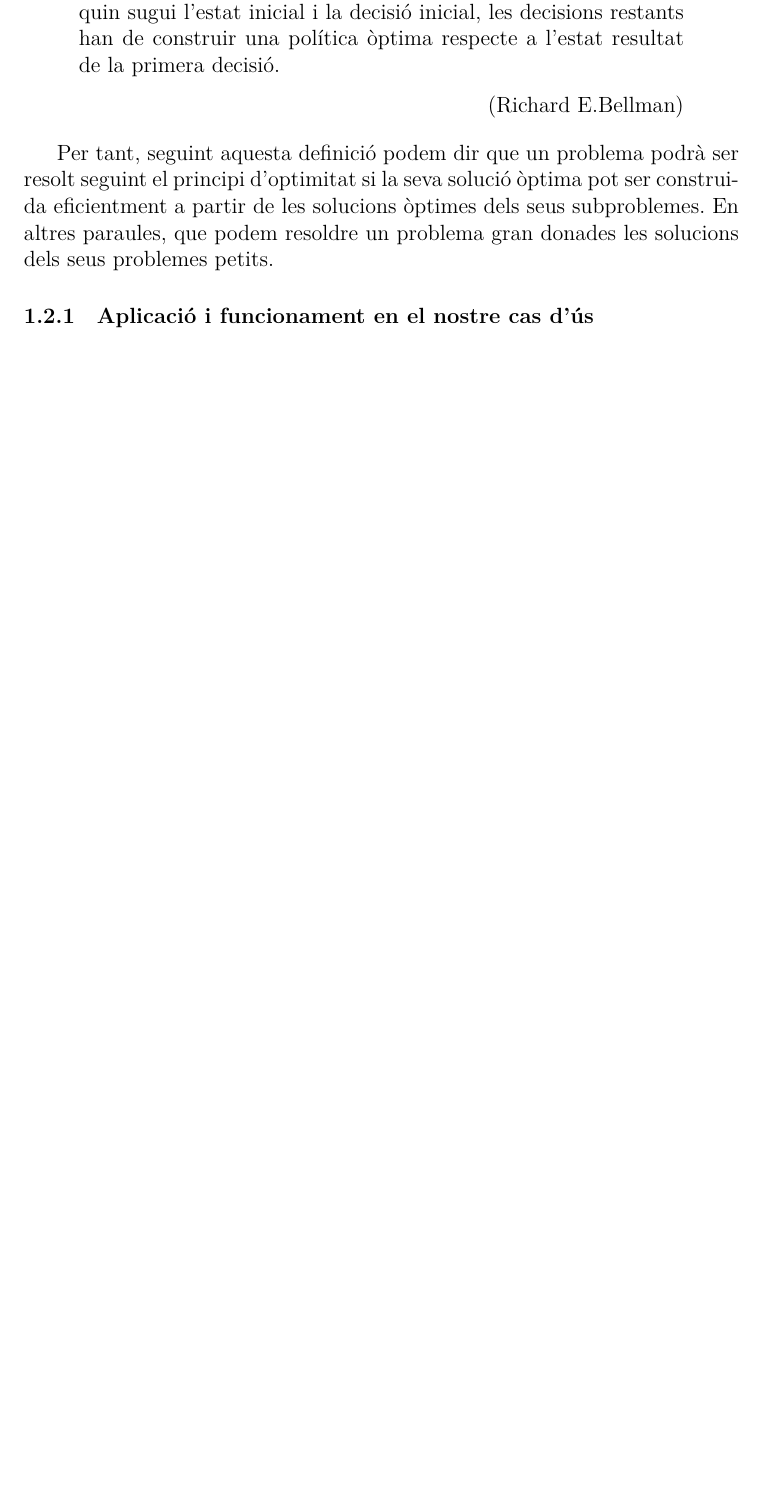
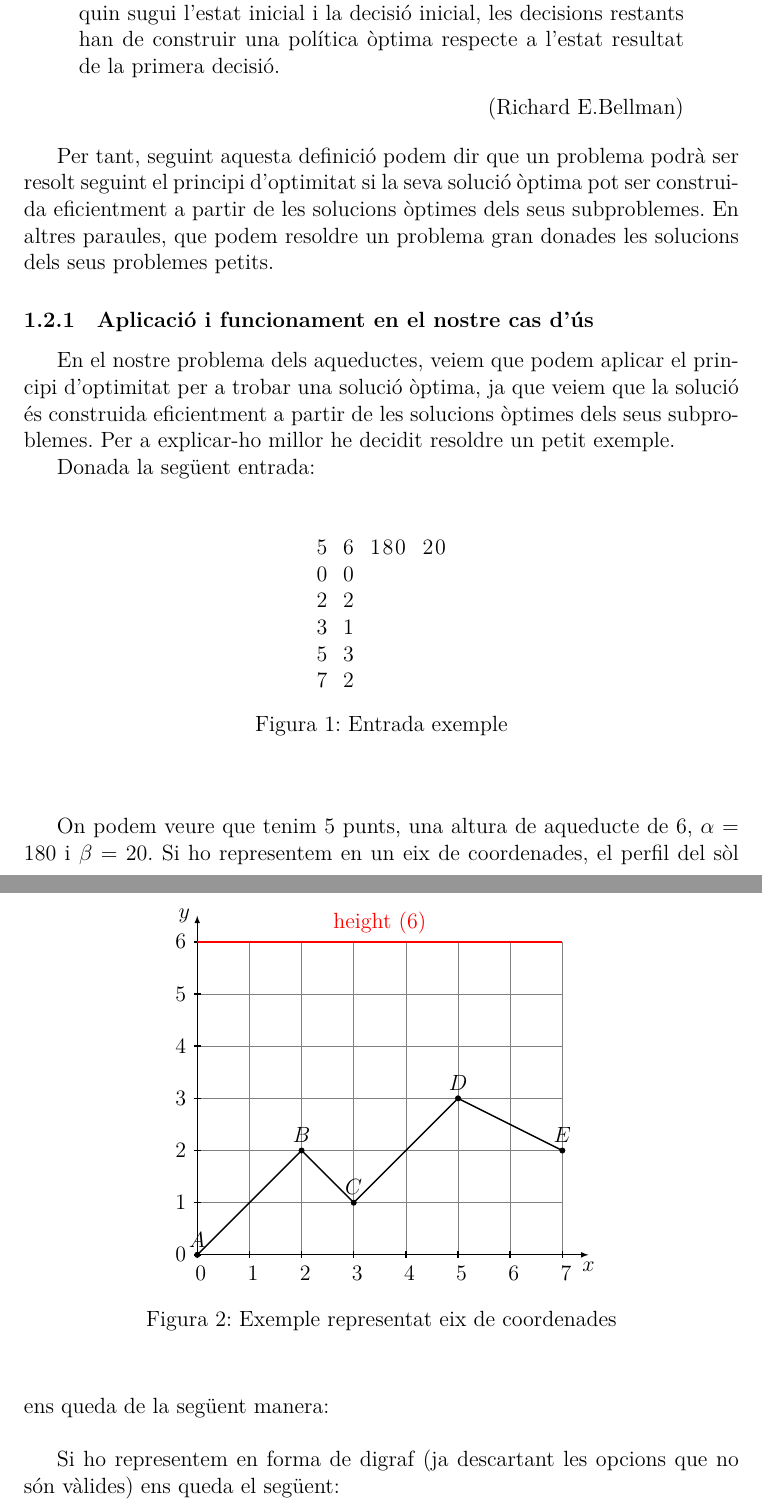
Before and after one commit to Algorismia/Aquaeductus, a LaTeX document (documentation/informe.tex): part of page 3 of 4 before the commit and two parts of pages 4 and 5 of 7 after it, the two joined at a grey line, cut so that both start at the same text, the shorter picture padded with empty space. The pictures show the PDF file documentation/informe.pdf that the author committed with the source.

Commit message:
documentation: add more figures and text

```diff
--- a/documentation/informe.tex
+++ b/documentation/informe.tex
@@ -54,4 +65,12 @@ Abans de poder comentar la solució, hem d'entendre que és el principi d'optimi
 
 Per tant, seguint aquesta definició podem dir que un problema podrà ser resolt seguint el principi d'optimitat si la seva solució òptima pot ser construida eficientment a partir de les solucions òptimes dels seus subproblemes. En altres paraules, que podem resoldre un problema gran donades les solucions dels seus problemes petits.
 
+% nostre cas d'us
 \subsubsection{Aplicació i funcionament en el nostre cas d'ús}
+En el nostre problema dels aqueductes, veiem que podem aplicar el principi d'optimitat per a trobar una solució òptima, ja que veiem que la solució és construida eficientment a partir de les solucions òptimes dels seus subproblemes. Per a explicar-ho millor he decidit resoldre un petit exemple.
+
+
+Donada la següent entrada:
+
+
+\begin{center}
@@ -57,0 +90,52 @@ Per tant, seguint aquesta definició podem dir que un problema podrà ser resolt
+\end{figure}
+\end{center}
+
+
+On podem veure que tenim 5 punts, una altura de aqueducte de 6, $\alpha$ = 180 i $\beta$ = 20. Si ho representem en un eix de coordenades, el perfil del sòl ens queda de la següent manera:\\
+
+
+\begin{figure}[htbp]
+\begin{center}
+\begin{tikzpicture}
+   \tkzInit[xmax=7,ymax=6,xmin=0,ymin=0]
+   \tkzGrid
+   \tkzAxeXY
+   \draw[thick] (0,0) -- (2, 2);
+   \draw[thick] (2,2) -- (3, 1);
+   \draw[thick] (3,1) -- (5, 3);
+   \draw[thick] (5,3) -- (7, 2);
+   \draw[thick, red] (0,6) -- (7, 6) node[midway, above] {height (6)};
+    \foreach \Point/\PointLabel in {(0,0)/A, (2,2)/B, (3,1)/C, (5,3)/D, (7,2)/E}
+   \draw[fill=black] \Point circle (0.05) node[above] {$\PointLabel$};
+  \end{tikzpicture}
+\caption{Exemple representat eix de coordenades}
+\label{demostracio:exemplecoordenades}
+\end{center}
+\end{figure}
+
+Si ho representem en forma de digraf (ja descartant les opcions que no són vàlides) ens queda el següent:
+\begin{figure}[htbp]
+\begin{center}
+\begin{tikzpicture}[roundnode/.style={circle, draw=black!60, very thick, minimum size=7mm},]
+    % nodes
+    \node[roundnode]      (A)                              {A};
+    \node[roundnode]      (B)       [right=2cm of A]       {B};
+    \node[roundnode]      (C)       [right=2cm of B]       {C};
+    \node[roundnode]      (D)       [right=2cm of C]       {D};
+    \node[roundnode]      (E)       [right=2cm of D]       {E};
+    % lines
+    \draw[->] (A.east) -- (B.west);
+    \draw[->] (A.east) to[out=20,in=130] (C);
+    \draw[->] (A.east) to[out=50,in=140] (D);
+    \draw[->] (A.east) to[out=80,in=160] (E);
+    \draw[->] (B.east) -- (C.west);
+    \draw[->] (B.east) to[out=-20,in=-130] (D);
+    \draw[->] (B.east) to[out=-50,in=-140] (E);
+    \draw[->] (C.east) -- (D.west);
+    \draw[->] (C.east) to[out=-20,in=-130] (E.west);
+    \draw[->] (D.east) -- (E.west);
+\end{tikzpicture}
+\caption{Exemple representat en forma de dígraf}
+\label{demostracio:atoj}
+\end{center}
+\end{figure}
```
Also changed, not shown: documentation/Makefile, documentation/informe.pdf, documentation/informe.tex (93 more changed lines).
